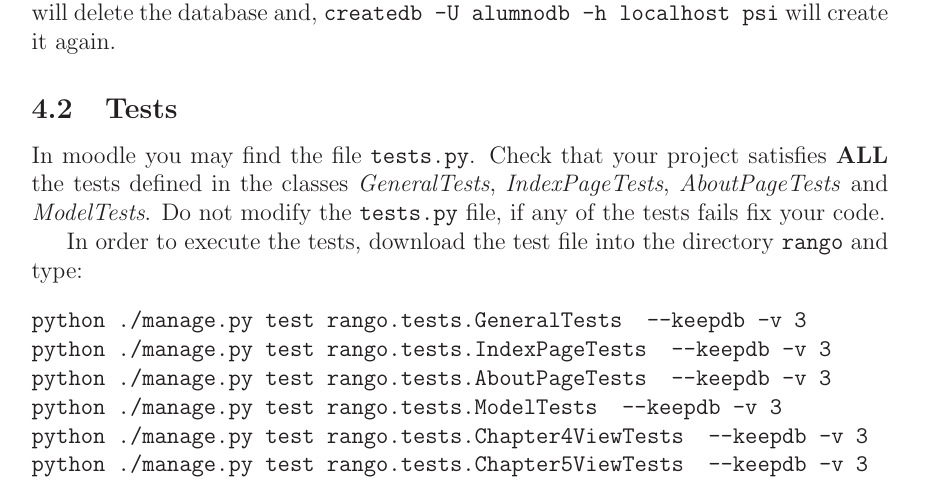
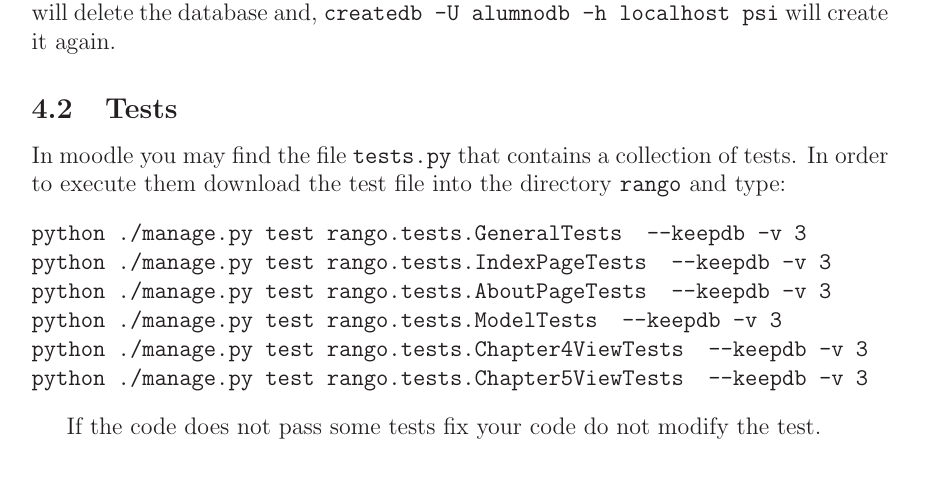
Before and after one commit to rmarabini/psi2017-18, a LaTeX document (assign2/essay_2_en.tex): part of page 5 of 15, cut so that both start at the same text. Compiled offline with LaTeX, dvips and Ghostscript.

Commit message:
fix tests comment

```diff
--- a/assign2/essay_2_en.tex
+++ b/assign2/essay_2_en.tex
@@ -204,9 +204,7 @@ It is assumed that the environment variable  \texttt{DATABASE\_URL} has been pro
 The databases created using postgres do not disappear when the computer is switched off. Therefore, it is very likely that you will find a database named \textit{psi}, created by another group, with a structure/content different from the one you need. In order to avoid conflict, we suggest that you delete and recreate the database \textit{psi} at the beginning of each class. The command  \texttt{dropdb -U alumnodb -h localhost psi} will delete the database and,  \texttt{createdb -U alumnodb -h localhost psi}  will create it again.
 
 \subsection{Tests}
-In moodle you may find the file \texttt{tests.py}. Check that your project satisfies \textbf{ALL} the tests defined in the classes \textit{GeneralTests}, \textit{IndexPageTests}, \textit{AboutPageTests} and \textit{ModelTests}. Do not modify the \texttt{tests.py} file, if any of the tests fails fix your code.
-
-In order to execute the tests, download the test file into the directory \texttt{rango} and type:
+In moodle you may find the file \texttt{tests.py} that contains a collection of tests. In order to execute them  download the test file into the directory \texttt{rango} and type:
 \begin{verbatim}
 python ./manage.py test rango.tests.GeneralTests  --keepdb -v 3
 python ./manage.py test rango.tests.IndexPageTests  --keepdb -v 3
@@ -216,7 +214,7 @@ python ./manage.py test rango.tests.Chapter4ViewTests  --keepdb -v 3
 python ./manage.py test rango.tests.Chapter5ViewTests  --keepdb -v 3
 \end{verbatim}
 
-
+If the code does not pass some tests fix your code do not modify the test.
 
 \section{Deliverables to be Handed in after the Second Week}
 
```
Also changed, not shown: assign2/essay_2.tex (+2 -3 lines).
